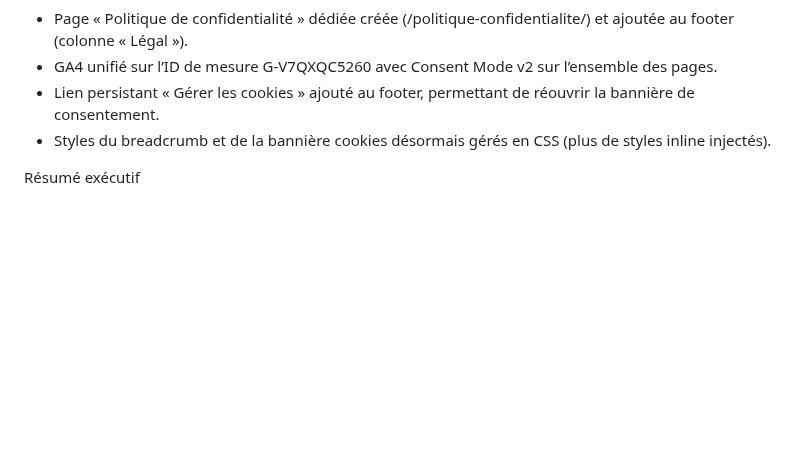
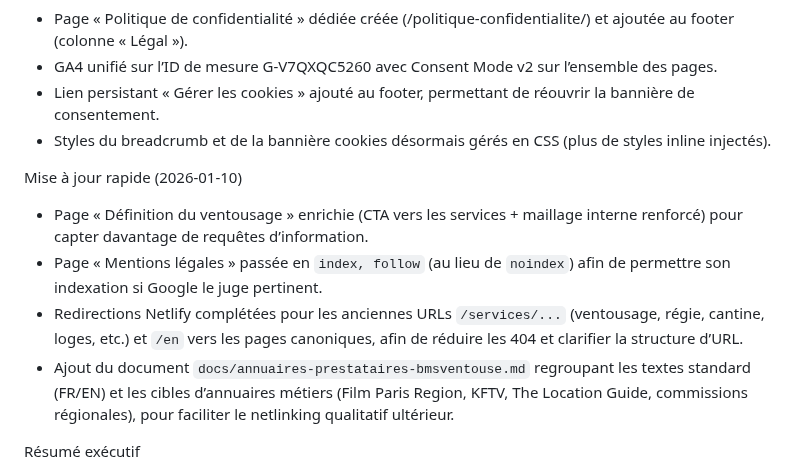
Before and after one commit to Soofmaax/bmsventouse.fr, a Markdown page: rapport_audit_complet.md, the part around the change. GitHub-like rendering; blank space fills up the shorter version.

```diff
--- a/rapport_audit_complet.md
+++ b/rapport_audit_complet.md
@@ -8,6 +8,12 @@ Mise à jour rapide (2025-12-22)
 - GA4 unifié sur l’ID de mesure G‑V7QXQC5260 avec Consent Mode v2 sur l’ensemble des pages.
 - Lien persistant « Gérer les cookies » ajouté au footer, permettant de réouvrir la bannière de consentement.
 - Styles du breadcrumb et de la bannière cookies désormais gérés en CSS (plus de styles inline injectés).
+
+Mise à jour rapide (2026-01-10)
+- Page « Définition du ventousage » enrichie (CTA vers les services + maillage interne renforcé) pour capter davantage de requêtes d’information.
+- Page « Mentions légales » passée en `index, follow` (au lieu de `noindex`) afin de permettre son indexation si Google le juge pertinent.
+- Redirections Netlify complétées pour les anciennes URLs `/services/...` (ventousage, régie, cantine, loges, etc.) et `/en` vers les pages canoniques, afin de réduire les 404 et clarifier la structure d’URL.
+- Ajout du document `docs/annuaires-prestataires-bmsventouse.md` regroupant les textes standard (FR/EN) et les cibles d’annuaires métiers (Film Paris Region, KFTV, The Location Guide, commissions régionales), pour faciliter le netlinking qualitatif ultérieur.
 
 Résumé exécutif
 - Base SEO et technique solide (Open Graph, Twitter Cards, JSON‑LD, sitemap, robots).
```
Also changed, not shown: plan_action.md (+10 -2 lines), seo-analysis.md (+8 -0 lines).
